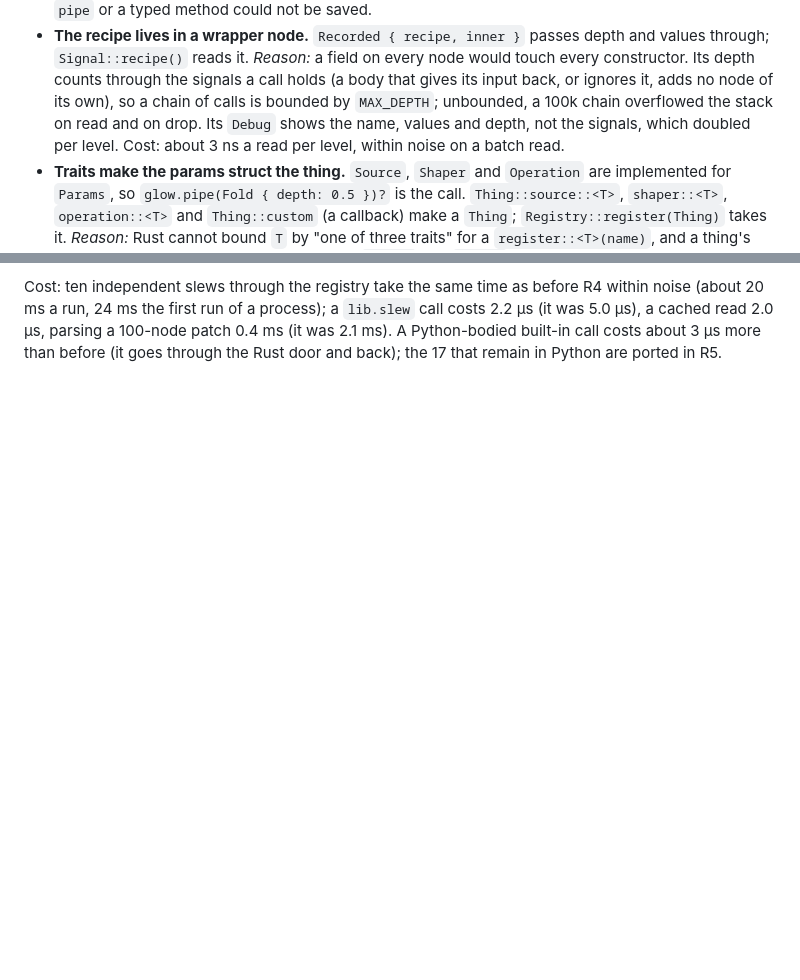
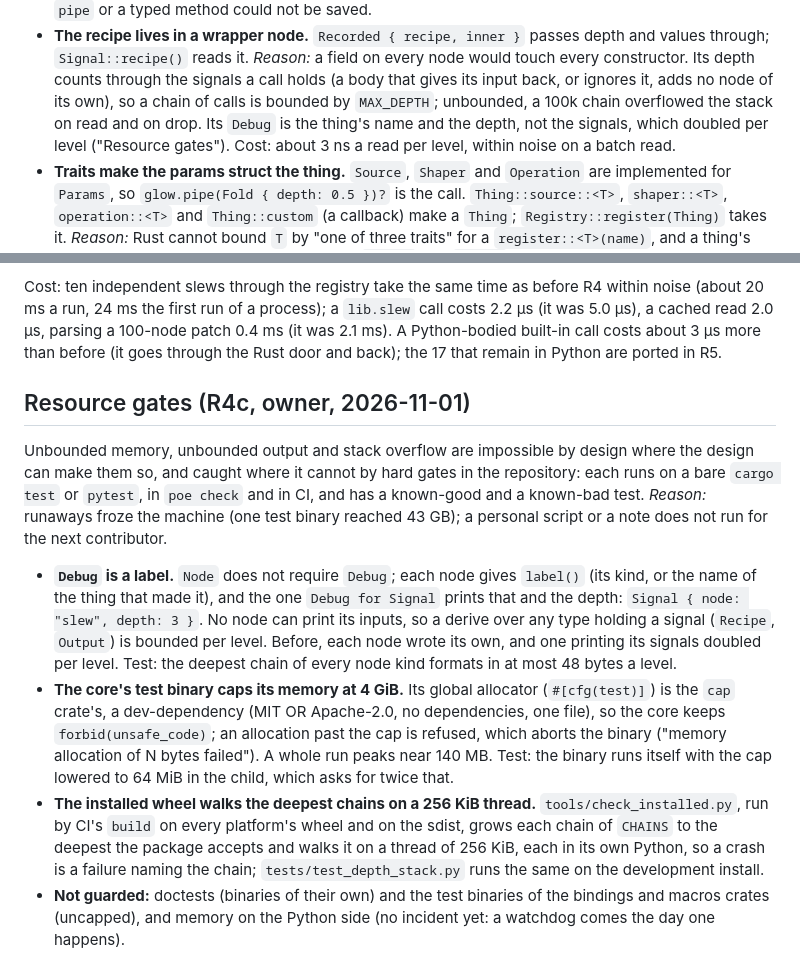
Before and after one commit to bullterrier-studio/bullterrier-control, a Markdown page: docs/design-decisions.md, 2 parts joined by grey strips. Drawn GitHub-style; blank space fills up the shorter version.

Commit message:
docs: say what the resource gates guard and what they leave out
Co-Authored-By: Claude Opus 5.5 <noreply@anthropic.com>

```diff
--- a/docs/design-decisions.md
+++ b/docs/design-decisions.md
@@ -755,8 +755,8 @@ Rulings:
 - **The recipe lives in a wrapper node.** `Recorded { recipe, inner }` passes depth and values through; `Signal::recipe()`
   reads it. *Reason:* a field on every node would touch every constructor. Its depth counts through the signals a call
   holds (a body that gives its input back, or ignores it, adds no node of its own), so a chain of calls is bounded by
-  `MAX_DEPTH`; unbounded, a 100k chain overflowed the stack on read and on drop. Its `Debug` shows the name, values and depth,
-  not the signals, which doubled per level. Cost: about 3 ns a read per level, within noise on a batch read.
+  `MAX_DEPTH`; unbounded, a 100k chain overflowed the stack on read and on drop. Its `Debug` is the thing's name and the
+  depth, not the signals, which doubled per level ("Resource gates"). Cost: about 3 ns a read per level, within noise on a batch read.
 - **Traits make the params struct the thing.** `Source`, `Shaper` and `Operation` are implemented for `Params`, so
   `glow.pipe(Fold { depth: 0.5 })?` is the call. `Thing::source::<T>`, `shaper::<T>`, `operation::<T>` and `Thing::custom`
   (a callback) make a `Thing`; `Registry::register(Thing)` takes it. *Reason:* Rust cannot bound `T` by "one of three
@@ -815,3 +815,25 @@ Cost: ten independent slews through the registry take the same time as before R4
 the first run of a process); a `lib.slew` call costs 2.2 µs (it was 5.0 µs), a cached read 2.0 µs, parsing a 100-node
 patch 0.4 ms (it was 2.1 ms). A Python-bodied built-in call costs about 3 µs more than before (it goes through the Rust
 door and back); the 17 that remain in Python are ported in R5.
+
+## Resource gates (R4c, owner, 2026-11-01)
+
+Unbounded memory, unbounded output and stack overflow are impossible by design where the design can make them so, and caught
+where it cannot by hard gates in the repository: each runs on a bare `cargo test` or `pytest`, in `poe check` and in CI, and
+has a known-good and a known-bad test. *Reason:* runaways froze the machine (one test binary reached 43 GB); a personal
+script or a note does not run for the next contributor.
+- **`Debug` is a label.** `Node` does not require `Debug`; each node gives `label()` (its kind, or the name of the thing that
+  made it), and the one `Debug for Signal` prints that and the depth: `Signal { node: "slew", depth: 3 }`. No node can print
+  its inputs, so a derive over any type holding a signal (`Recipe`, `Output`) is bounded per level. Before, each node wrote
+  its own, and one printing its signals doubled per level. Test: the deepest chain of every node kind formats in at most 48
+  bytes a level.
+- **The core's test binary caps its memory at 4 GiB.** Its global allocator (`#[cfg(test)]`) is the `cap` crate's, a
+  dev-dependency (MIT OR Apache-2.0, no dependencies, one file), so the core keeps `forbid(unsafe_code)`; an allocation past
+  the cap is refused, which aborts the binary ("memory allocation of N bytes failed"). A whole run peaks near 140 MB. Test:
+  the binary runs itself with the cap lowered to 64 MiB in the child, which asks for twice that.
+- **The installed wheel walks the deepest chains on a 256 KiB thread.** `tools/check_installed.py`, run by CI's `build` on
+  every platform's wheel and on the sdist, grows each chain of `CHAINS` to the deepest the package accepts and walks it on a
+  thread of 256 KiB, each in its own Python, so a crash is a failure naming the chain; `tests/test_depth_stack.py` runs the
+  same on the development install.
+- **Not guarded:** doctests (binaries of their own) and the test binaries of the bindings and macros crates (uncapped), and
+  memory on the Python side (no incident yet: a watchdog comes the day one happens).
```
Also changed, not shown: CLAUDE.md (+2 -0 lines).
